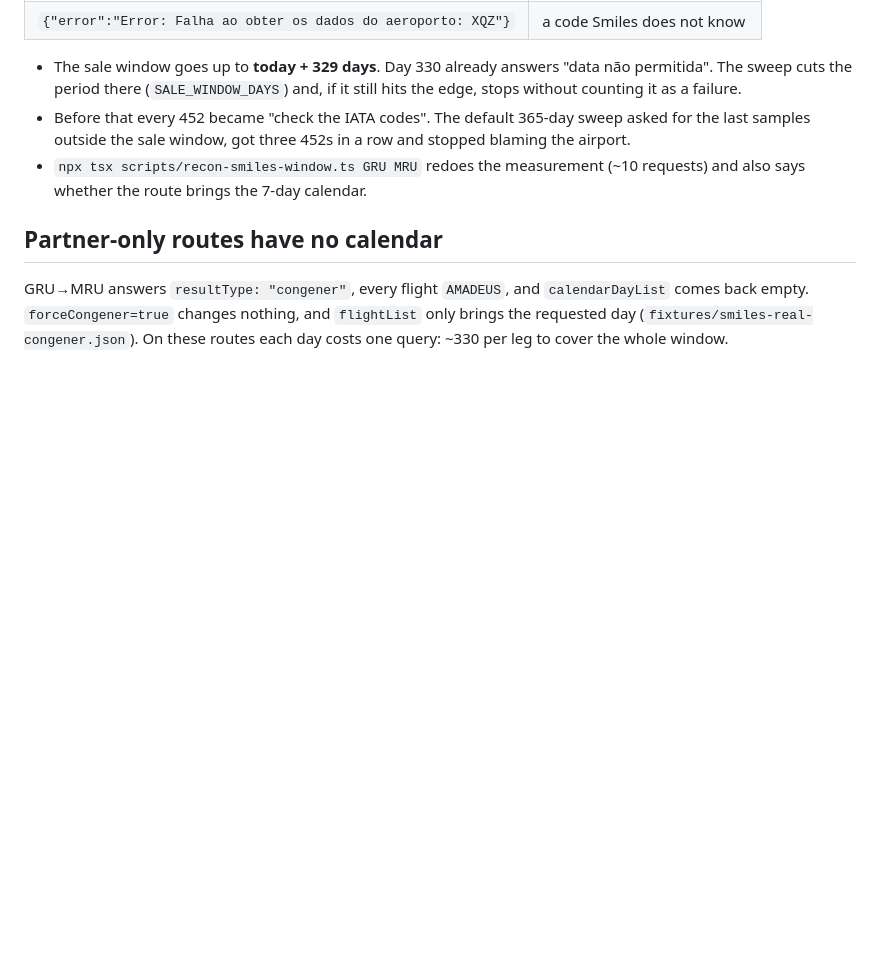
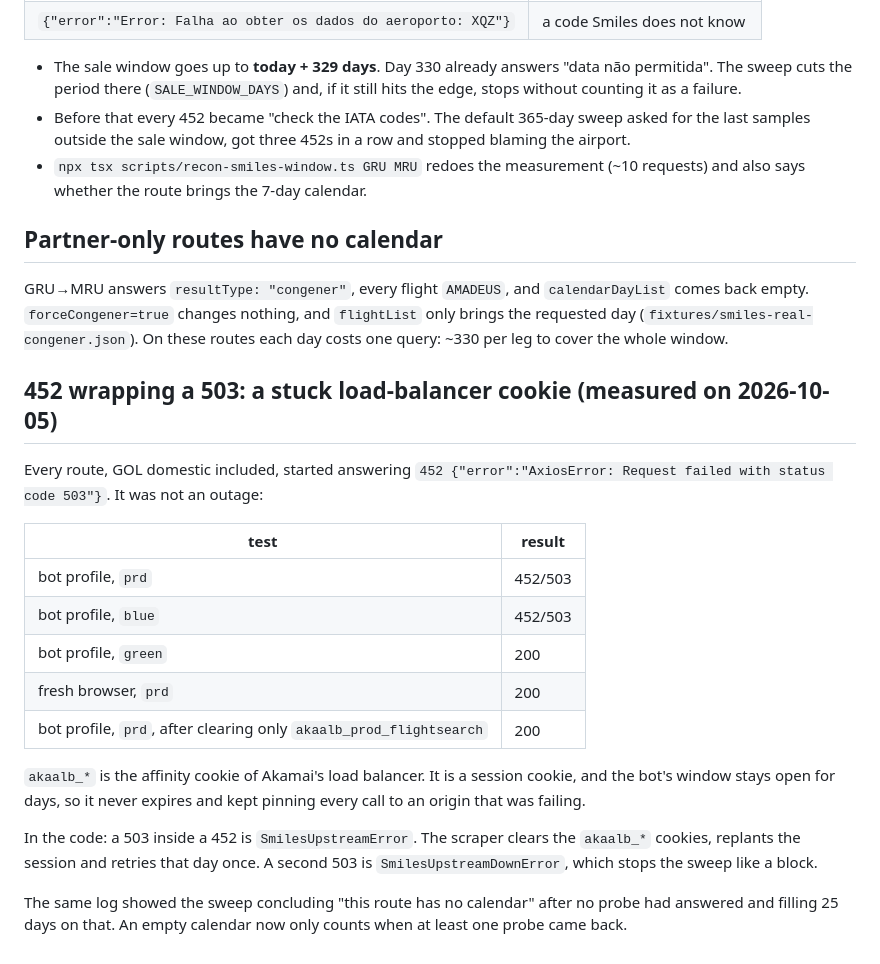
Before and after one commit to eduard0vieira/award-tool, a Markdown page: docs/recon/smiles-blocking.md, the part around the change. Rendered like a GitHub page; blank space fills up the shorter version.

Commit message:
docs(smiles): record the stuck load-balancer cookie behind the 503

```diff
--- a/docs/recon/smiles-blocking.md
+++ b/docs/recon/smiles-blocking.md
@@ -104,3 +104,29 @@ GRU→MRU answers `resultType: "congener"`, every flight `AMADEUS`, and
 `calendarDayList` comes back empty. `forceCongener=true` changes nothing, and
 `flightList` only brings the requested day (`fixtures/smiles-real-congener.json`).
 On these routes each day costs one query: ~330 per leg to cover the whole window.
+
+## 452 wrapping a 503: a stuck load-balancer cookie (measured on 2026-10-05)
+
+Every route, GOL domestic included, started answering
+`452 {"error":"AxiosError: Request failed with status code 503"}`. It was not an
+outage:
+
+| test | result |
+|---|---|
+| bot profile, `prd` | 452/503 |
+| bot profile, `blue` | 452/503 |
+| bot profile, `green` | 200 |
+| fresh browser, `prd` | 200 |
+| bot profile, `prd`, after clearing only `akaalb_prod_flightsearch` | 200 |
+
+`akaalb_*` is the affinity cookie of Akamai's load balancer. It is a session
+cookie, and the bot's window stays open for days, so it never expires and kept
+pinning every call to an origin that was failing.
+
+In the code: a 503 inside a 452 is `SmilesUpstreamError`. The scraper clears the
+`akaalb_*` cookies, replants the session and retries that day once. A second 503
+is `SmilesUpstreamDownError`, which stops the sweep like a block.
+
+The same log showed the sweep concluding "this route has no calendar" after no
+probe had answered and filling 25 days on that. An empty calendar now only
+counts when at least one probe came back.
```
